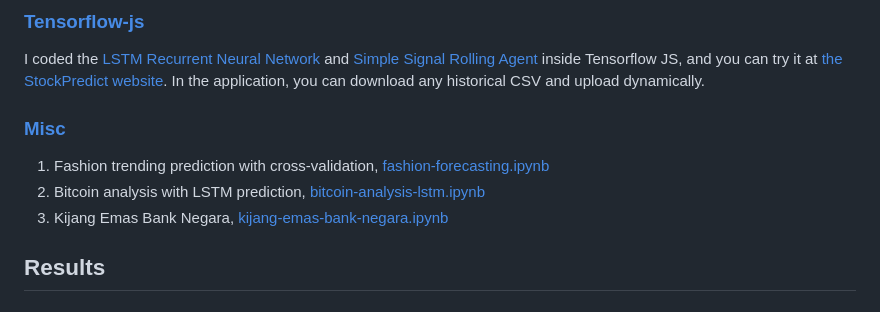
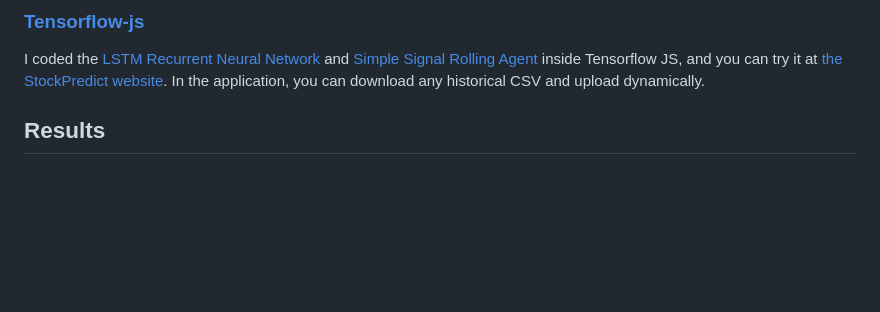
Before and after one commit to Twist3d-Fate/StockPredict, a Markdown page: README.md, the part around the change. Drawn GitHub-style; blank space fills up the shorter version.

```diff
--- a/README.md
+++ b/README.md
@@ -97,12 +97,6 @@
 ### [Tensorflow-js](stock-forecasting-js)
 
 I coded the [LSTM Recurrent Neural Network](deep-learning/1.lstm.ipynb) and [Simple Signal Rolling Agent](agent/simple-agent.ipynb) inside Tensorflow JS, and you can try it at [the StockPredict website](https://stockpredict999.netlify.app/). In the application, you can download any historical CSV and upload dynamically.
-
-### [Misc](misc)
-
-1. Fashion trending prediction with cross-validation, [fashion-forecasting.ipynb](misc/fashion-forecasting.ipynb)
-2. Bitcoin analysis with LSTM prediction, [bitcoin-analysis-lstm.ipynb](misc/bitcoin-analysis-lstm.ipynb)
-3. Kijang Emas Bank Negara, [kijang-emas-bank-negara.ipynb](misc/kijang-emas-bank-negara.ipynb)
 
 ## Results
 
```
